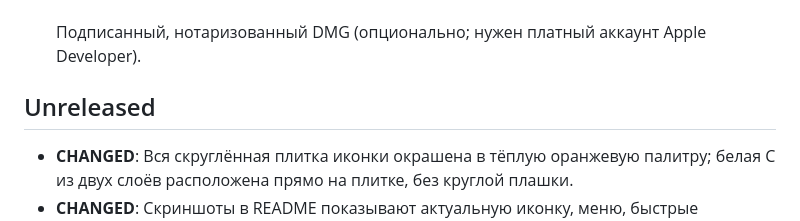
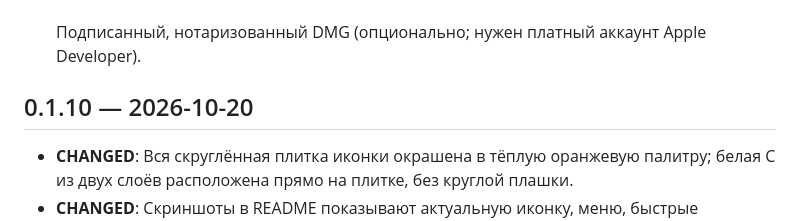
Before and after one commit to ziqq/Copybara, a Markdown page: CHANGELOG.ru.md, the part around the change. Drawn GitHub-style.

```diff
--- a/CHANGELOG.ru.md
+++ b/CHANGELOG.ru.md
@@ -14,7 +14,7 @@ Use and redistribution are subject to LICENSE.
 - [ ] Подписанный, нотаризованный DMG (опционально; нужен платный аккаунт Apple Developer).
 
 
-## Unreleased
+## 0.1.10 — 2026-10-20
 - **CHANGED**: Вся скруглённая плитка иконки окрашена в тёплую оранжевую
   палитру; белая C из двух слоёв расположена прямо на плитке, без круглой плашки.
 - **CHANGED**: Скриншоты в README показывают актуальную иконку, меню,
```
Also changed, not shown: CHANGELOG.md (+1 -1 lines).
